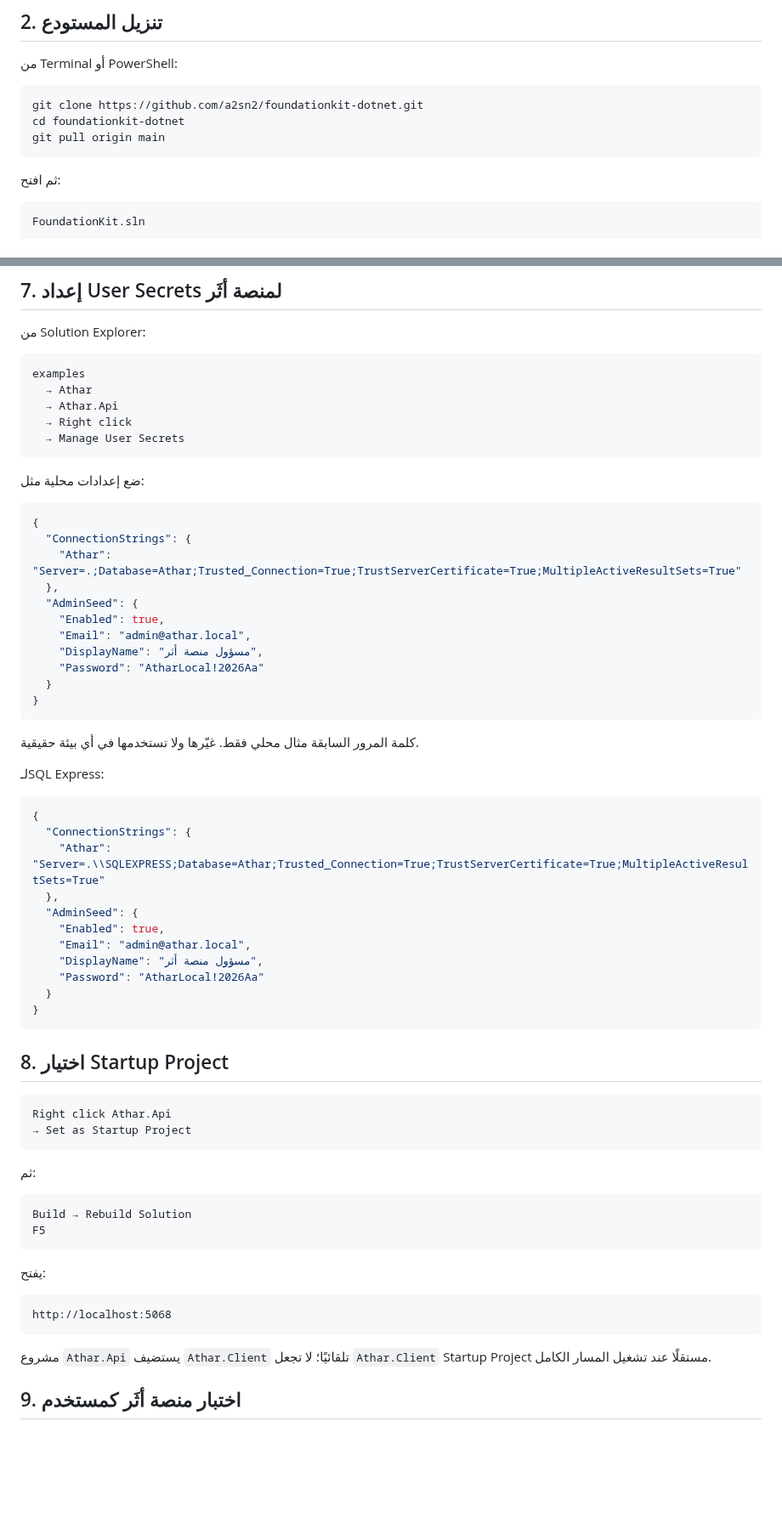
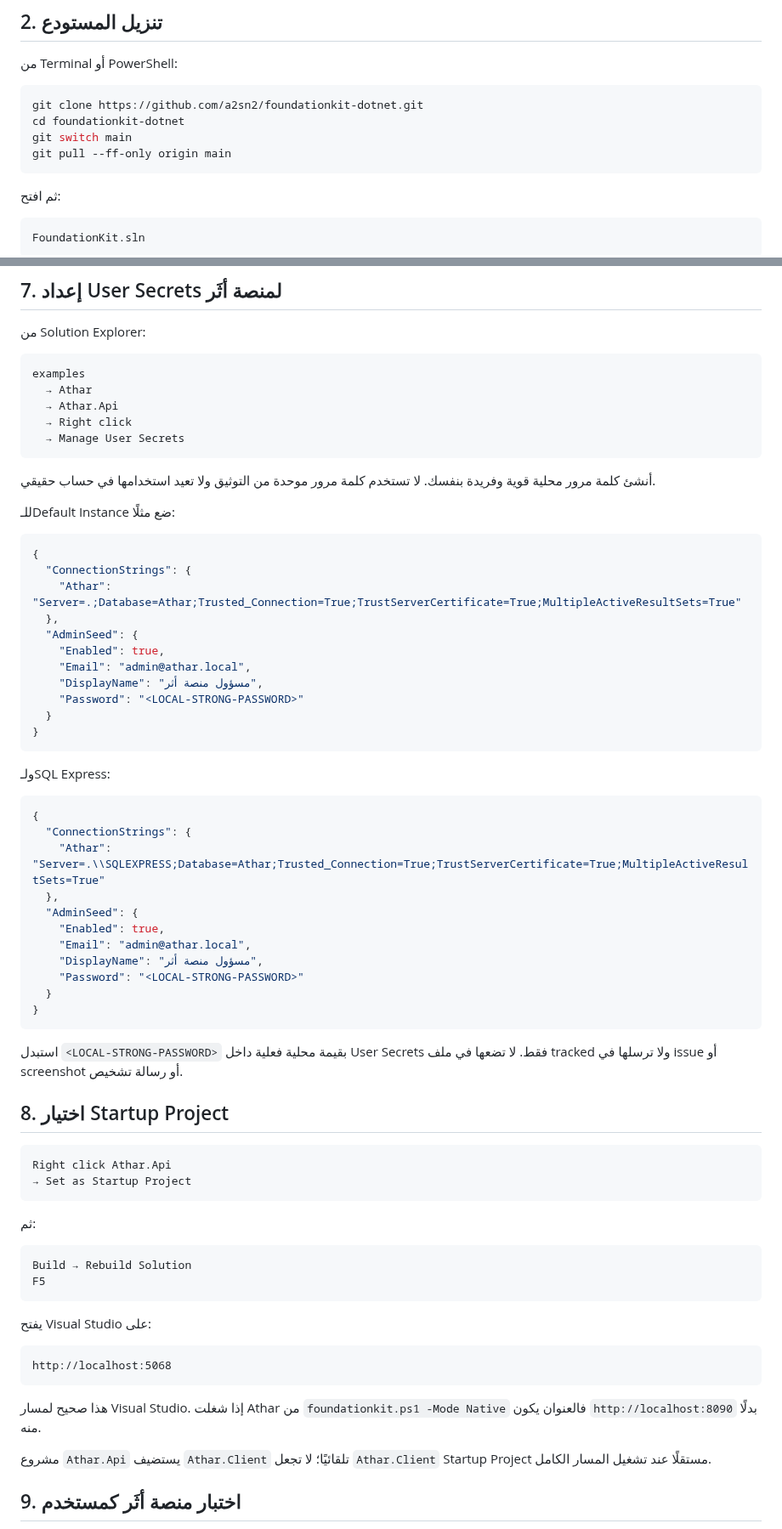
Before and after one commit to a2sn2/entertainment-api-docs, a Markdown page: docs/VISUAL-STUDIO-2026-AR.md, 2 parts joined by grey strips. Shown at 85% size. Rendered like a GitHub page; blank space fills up the shorter version.

Commit message:
Clarify Visual Studio local-run security and ports

````diff
--- a/docs/VISUAL-STUDIO-2026-AR.md
+++ b/docs/VISUAL-STUDIO-2026-AR.md
@@ -32,7 +36,8 @@ Server=.\SQLEXPRESS
 ```powershell
 git clone https://github.com/a2sn2/foundationkit-dotnet.git
 cd foundationkit-dotnet
-git pull origin main
+git switch main
+git pull --ff-only origin main
 ```
 
 ثم افتح:
@@ -176,7 +181,9 @@ examples
   → Manage User Secrets
 ```
 
-ضع إعدادات محلية مثل:
+أنشئ كلمة مرور محلية قوية وفريدة بنفسك. لا تستخدم كلمة مرور موحدة من التوثيق ولا تعيد استخدامها في حساب حقيقي.
+
+للـDefault Instance ضع مثلًا:
 
 ```json
 {
@@ -187,14 +194,12 @@ examples
     "Enabled": true,
     "Email": "admin@athar.local",
     "DisplayName": "مسؤول منصة أثر",
-    "Password": "AtharLocal!2026Aa"
+    "Password": "<LOCAL-STRONG-PASSWORD>"
   }
 }
 ```
 
-كلمة المرور السابقة مثال محلي فقط. غيّرها ولا تستخدمها في أي بيئة حقيقية.
-
-لـSQL Express:
+ولـSQL Express:
 
 ```json
 {
@@ -205,10 +210,12 @@ examples
     "Enabled": true,
     "Email": "admin@athar.local",
     "DisplayName": "مسؤول منصة أثر",
-    "Password": "AtharLocal!2026Aa"
+    "Password": "<LOCAL-STRONG-PASSWORD>"
   }
 }
 ```
+
+استبدل `<LOCAL-STRONG-PASSWORD>` بقيمة محلية فعلية داخل User Secrets فقط. لا تضعها في ملف tracked ولا ترسلها في issue أو screenshot أو رسالة تشخيص.
 
 ## 8. اختيار Startup Project
 
@@ -224,11 +231,13 @@ Build → Rebuild Solution
 F5
 ```
 
-يفتح:
+يفتح Visual Studio على:
 
 ```text
 http://localhost:5068
 ```
+
+هذا صحيح لمسار Visual Studio. إذا شغلت Athar من `foundationkit.ps1 -Mode Native` فالعنوان يكون `http://localhost:8090` بدلًا منه.
 
 مشروع `Athar.Api` يستضيف `Athar.Client` تلقائيًا؛ لا تجعل `Athar.Client` Startup Project مستقلًا عند تشغيل المسار الكامل.
 
````
Also changed, not shown: other parts of docs/VISUAL-STUDIO-2026-AR.md (+38 -12 lines).
